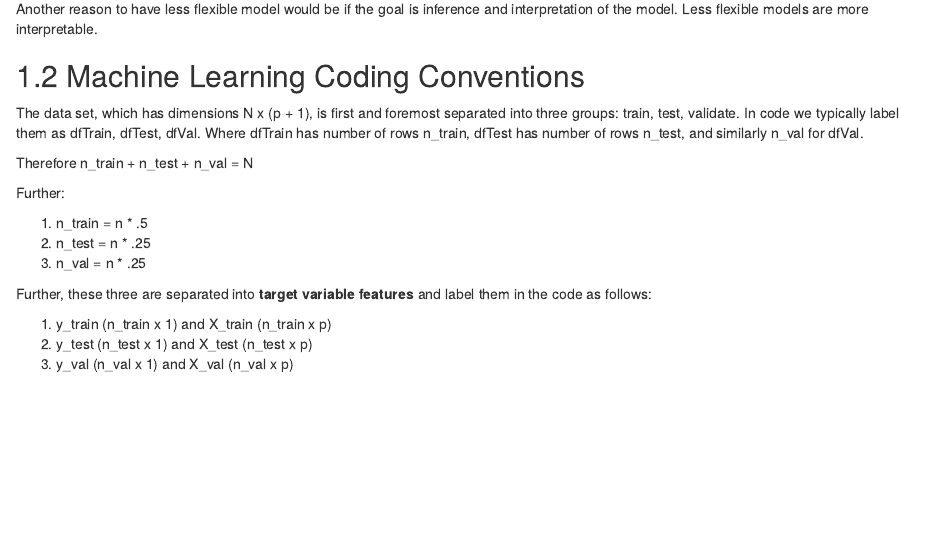
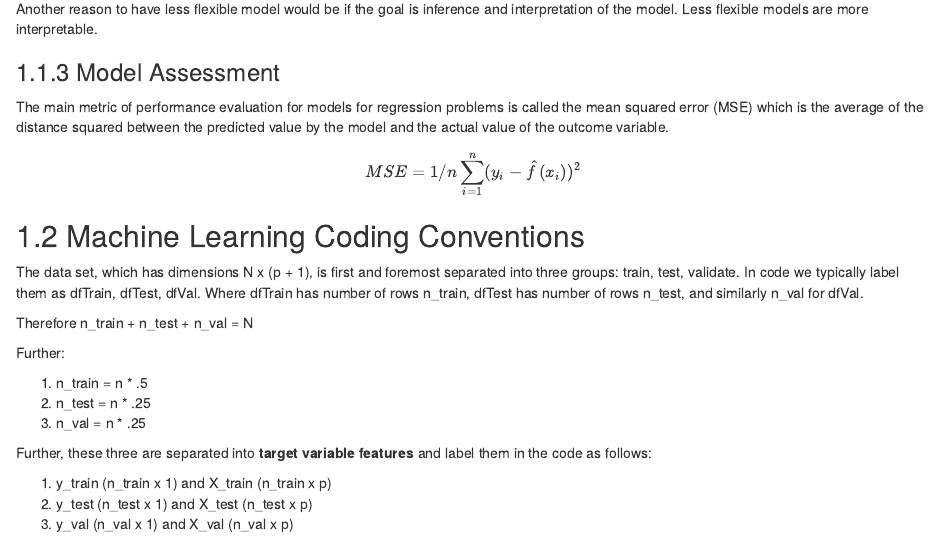
Before and after one commit to FaizanKhalidMohsin/Learning-Data-Science-Properly-for-Work-and-Production-Using-R, an R Markdown document (18-ml.Rmd): the page in a window 1100 px wide, from 700 px down. Rendered offline with R 4.5, knitr and Pandoc, with nearby package versions; drawn as R Markdown's standard HTML page in place of the format the file asks for.

Commit message:
Started Model Assessment Section with MSE in ML chapter.

```diff
--- a/18-ml.Rmd
+++ b/18-ml.Rmd
@@ -32,6 +32,13 @@ So one reason to have less flexible model is to decrease the overfitting of the
 Another reason to have less flexible model would be if the goal is inference and interpretation of the model. Less flexible models are more interpretable.
 
 
+### Model Assessment
+
+The main metric of performance evaluation for models for regression problems is called the mean squared error (MSE) which is the average of the distance squared between the predicted value by the model and the actual value of the outcome variable.
+
+
+$$ MSE =  1/n \sum^n_{i=1} (y_i - \hat{f}(x_i))^2 $$
+
 
 
 ## Machine Learning Coding Conventions
```
